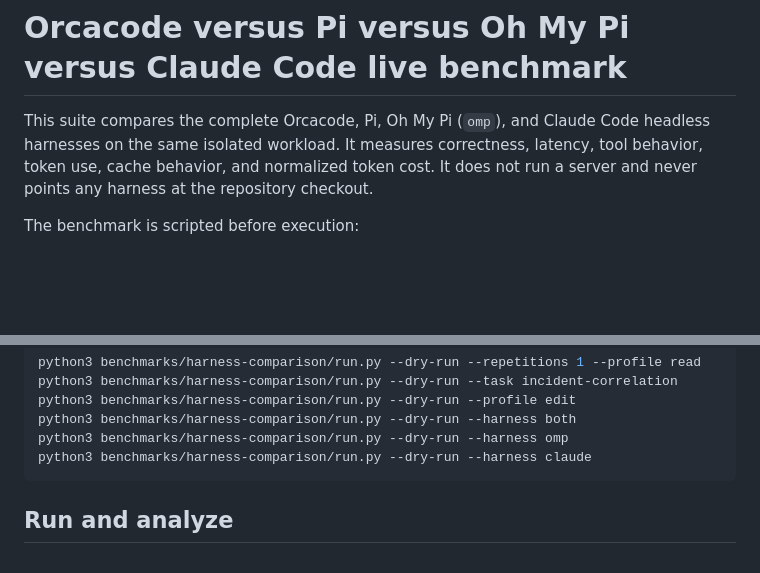
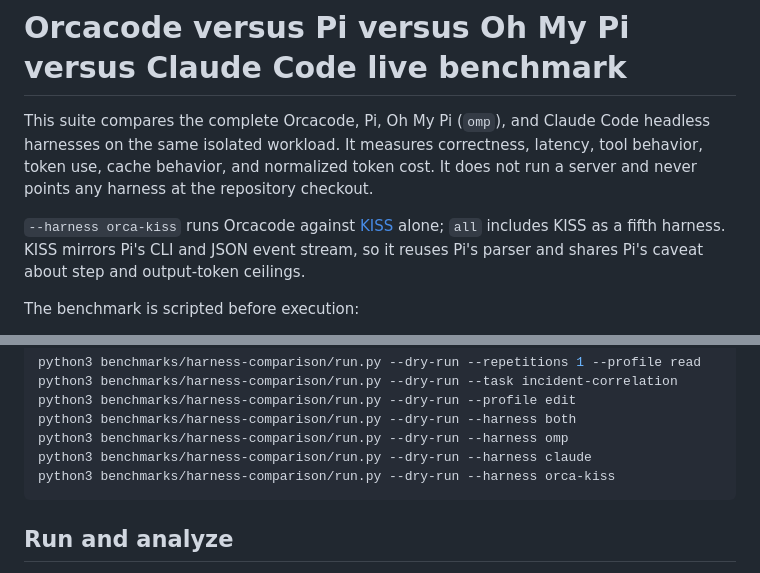
Before and after one commit to okikorg/orca-harness, a Markdown page: benchmarks/harness-comparison/README.md, 2 parts joined by grey strips. Drawn GitHub-style; blank space fills up the shorter version.

````diff
--- a/benchmarks/harness-comparison/README.md
+++ b/benchmarks/harness-comparison/README.md
@@ -4,6 +4,10 @@ This suite compares the complete Orcacode, Pi, Oh My Pi (`omp`), and Claude Code
 headless harnesses on the same isolated workload. It measures correctness,
 latency, tool behavior, token use, cache behavior, and normalized token cost. It
 does not run a server and never points any harness at the repository checkout.
+
+`--harness orca-kiss` runs Orcacode against
+[KISS](https://github.com/racetozero/kiss) alone; `all` includes KISS as a fifth harness. KISS mirrors Pi's CLI and JSON event stream, so it reuses Pi's parser and
+shares Pi's caveat about step and output-token ceilings.
 
 The benchmark is scripted before execution:
 
@@ -85,6 +89,7 @@ python3 benchmarks/harness-comparison/run.py --dry-run --profile edit
 python3 benchmarks/harness-comparison/run.py --dry-run --harness both
 python3 benchmarks/harness-comparison/run.py --dry-run --harness omp
 python3 benchmarks/harness-comparison/run.py --dry-run --harness claude
+python3 benchmarks/harness-comparison/run.py --dry-run --harness orca-kiss
 ```
 
 ## Run and analyze
````
Also changed, not shown: README.md (+103 -32 lines), docs/assets/benchmarks/cold-start.png (added), docs/assets/benchmarks/footprint.png (added), 5 other files.
